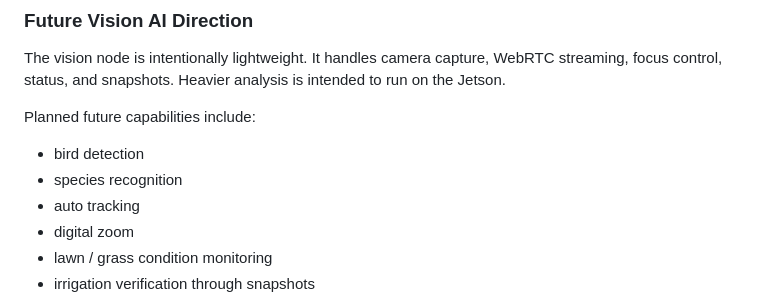
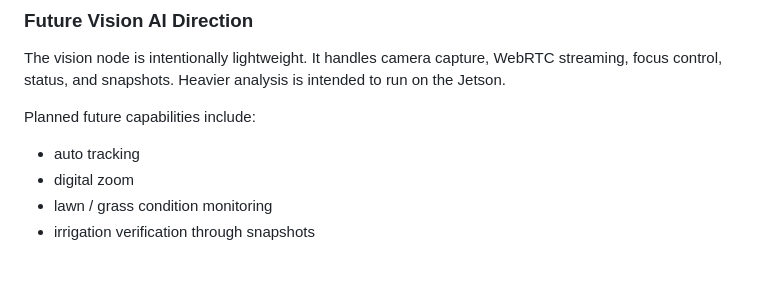
Before and after one commit to Echo13091/orion-v2, a Markdown page: README.md, the part around the change. Rendered like a GitHub page; blank space fills up the shorter version.

```diff
--- a/README.md
+++ b/README.md
@@ -320,8 +320,6 @@ The vision node is intentionally lightweight. It handles camera capture, WebRTC
 
 Planned future capabilities include:
 
-- bird detection
-- species recognition
 - auto tracking
 - digital zoom
 - lawn / grass condition monitoring
```
